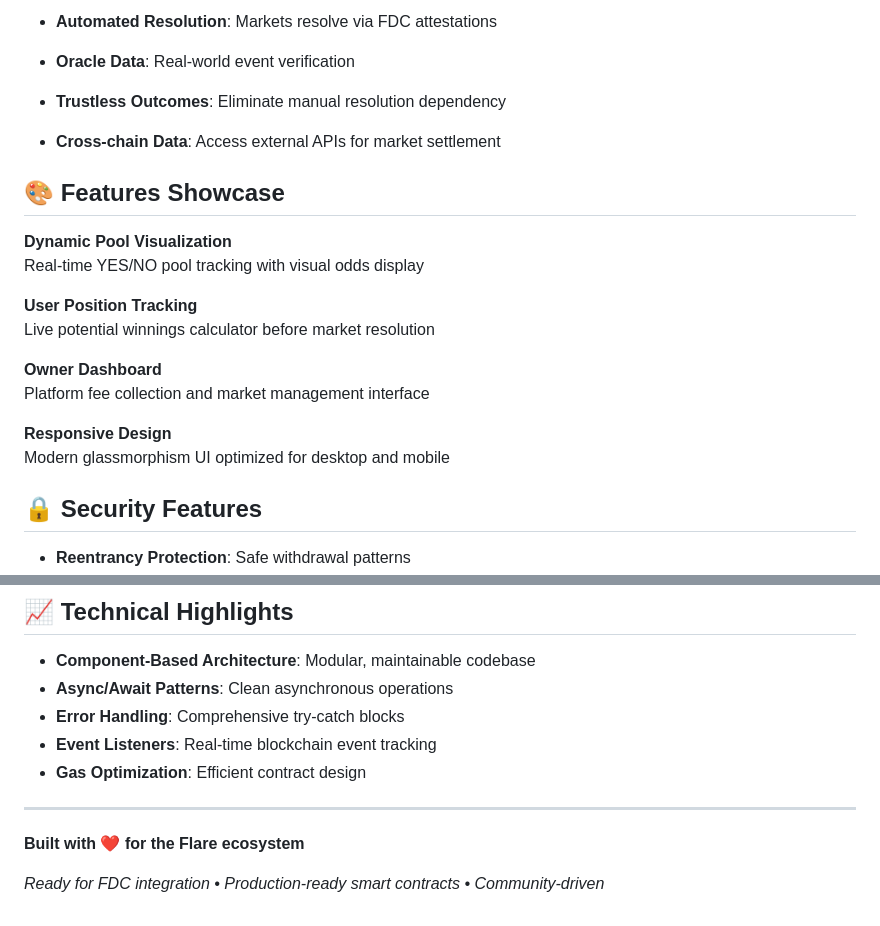
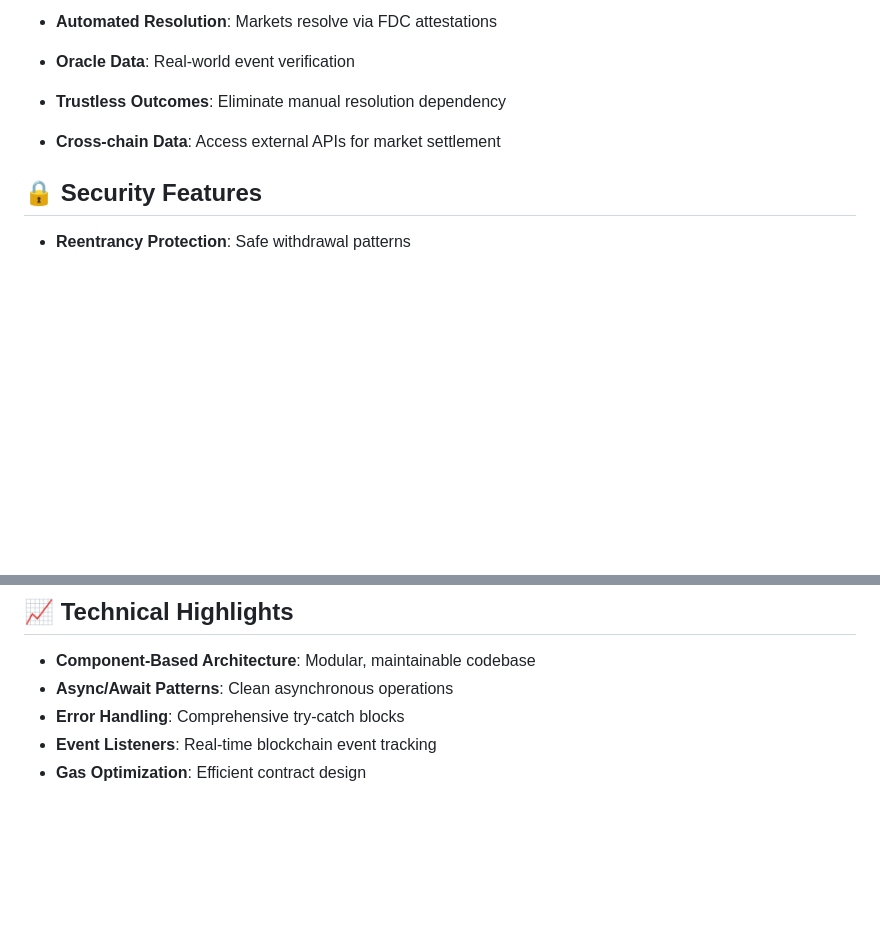
Before and after one commit to Tarun-k-Gupta/Prediction-market-Flare, a Markdown page: README.md, 2 parts joined by grey strips. GitHub-like rendering; blank space fills up the shorter version.

```diff
--- a/README.md
+++ b/README.md
@@ -69,20 +69,6 @@ flare-prediction-market/
 - **Oracle Data**: Real-world event verification
 - **Trustless Outcomes**: Eliminate manual resolution dependency
 - **Cross-chain Data**: Access external APIs for market settlement
-
-## 🎨 Features Showcase
-
-**Dynamic Pool Visualization**
-Real-time YES/NO pool tracking with visual odds display
-
-**User Position Tracking**
-Live potential winnings calculator before market resolution
-
-**Owner Dashboard**
-Platform fee collection and market management interface
-
-**Responsive Design**
-Modern glassmorphism UI optimized for desktop and mobile
 
 ## 🔒 Security Features
 
@@ -168,11 +154,3 @@ const CONFIG = {
 - **Error Handling**: Comprehensive try-catch blocks
 - **Event Listeners**: Real-time blockchain event tracking
 - **Gas Optimization**: Efficient contract design
-
-
-
----
-
-**Built with ❤️ for the Flare ecosystem**
-
-*Ready for FDC integration • Production-ready smart contracts • Community-driven*
```
